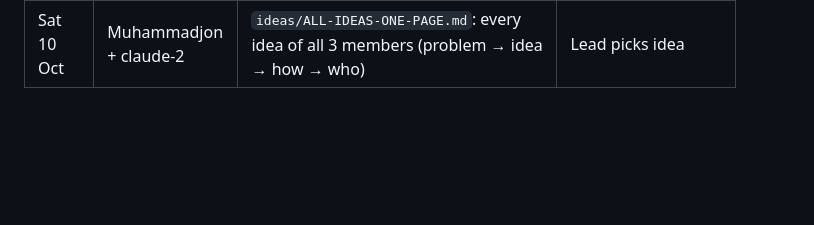
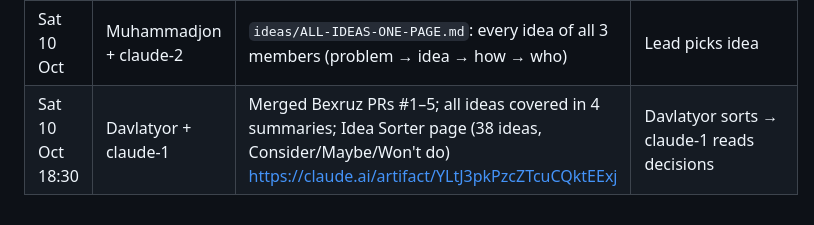
Before and after one commit to Abduloxunov/hackathon_wiut, a Markdown page: docs/worklog.md, the part around the change. GitHub-like rendering; blank space fills up the shorter version.

Commit message:
worklog: idea sorter page
Co-Authored-By: Claude Opus 5.5 <noreply@anthropic.com>

```diff
--- a/docs/worklog.md
+++ b/docs/worklog.md
@@ -40,3 +40,4 @@ History of the project. Append one line per piece of work; never edit others' li
 | Sat 10 Oct | Bexruz + codex | Added DriveAlert: on-device camera/local-video modes, temporal/calibration/unknown handling, explained alerts, consent and held-out event testing, hardware/night limits, cost/pilot and jury demo; credited Driver Fatigue Guard/DriveCoach and checked original provider/docs references | Push both standalone proposals and open review PR; no operational safety or crash-reduction claims |
 | Sat 10 Oct | Bexruz + codex | RoyalScan and DriveAlert pushed on `codex/royalscan-idea`; opened [PR #5](https://github.com/Abduloxunov/mdb-vision-finals/pull/5); structure, local links and staged whitespace checks passed | Lead review; no merge or implementation by Codex |
 | Sat 10 Oct | Muhammadjon + claude-2 | `ideas/ALL-IDEAS-ONE-PAGE.md`: every idea of all 3 members (problem → idea → how → who) | Lead picks idea |
+| Sat 10 Oct 18:30 | Davlatyor + claude-1 | Merged Bexruz PRs #1–5; all ideas covered in 4 summaries; Idea Sorter page (38 ideas, Consider/Maybe/Won't do) https://claude.ai/artifact/YLtJ3pkPzcZTcuCQktEExj | Davlatyor sorts → claude-1 reads decisions |
```
